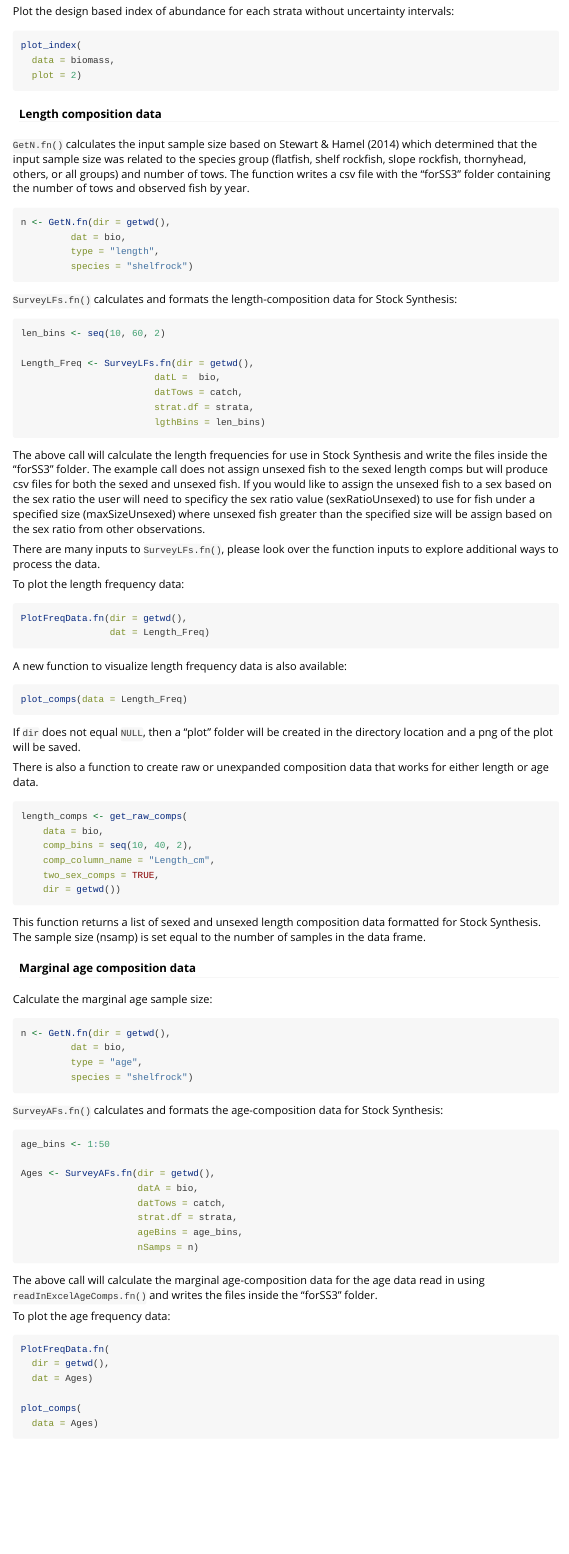
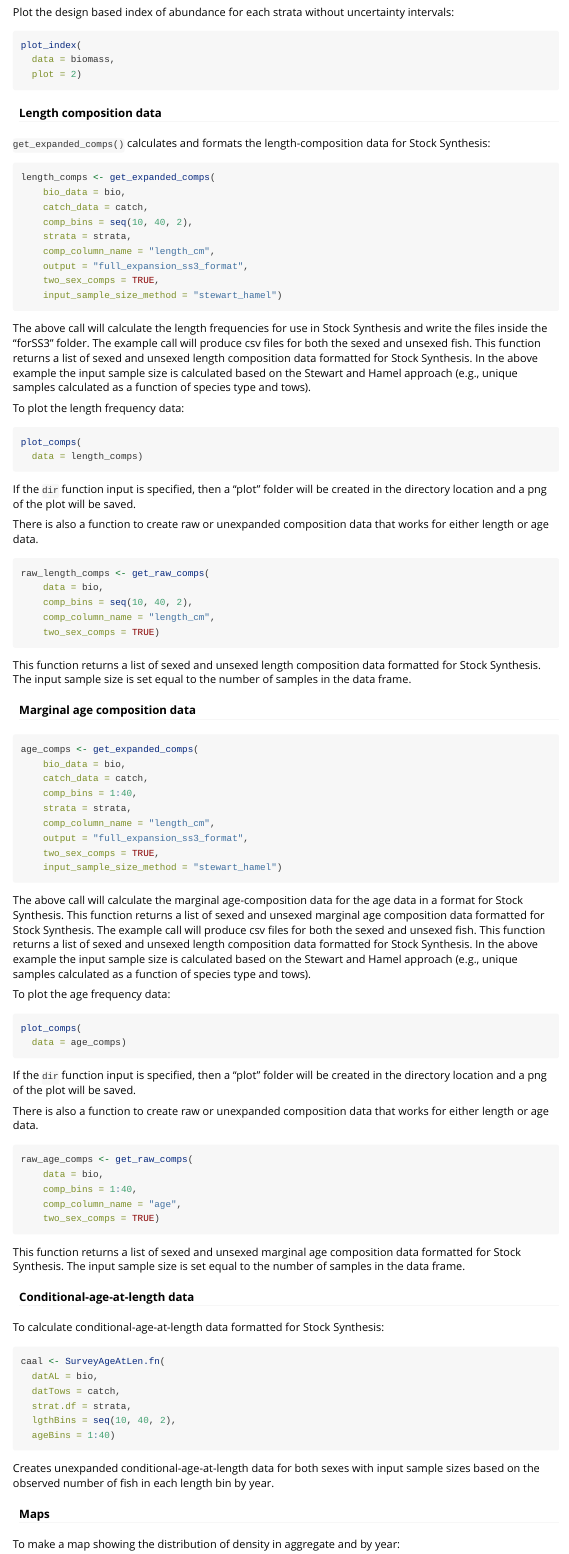
Before and after one commit to pfmc-assessments/nwfscSurvey, an R Markdown document (vignettes/nwfscSurvey.Rmd): the page in a window 1100 px wide, from 2280 px down before the commit and from 2250 px down after it, so that both start at the same text. Rendered offline with R 4.5, knitr and Pandoc, with nearby package versions.

Commit message:
update vignette

````diff
--- a/vignettes/nwfscSurvey.Rmd
+++ b/vignettes/nwfscSurvey.Rmd
@@ -135,95 +133,69 @@ plot_index(
 
 #### Length composition data
 
-`GetN.fn()` calculates the input sample size based on Stewart & Hamel (2014) which determined that the input sample size was related to the species group (flatfish, shelf rockfish, slope rockfish, thornyhead, others, or all groups) and number of tows. The function writes a csv file with the "forSS3" folder containing the number of tows and observed fish by year.
-
+`get_expanded_comps()` calculates and formats the length-composition data for Stock Synthesis:
 ```r
-n <- GetN.fn(dir = getwd(),
-         dat = bio,
-         type = "length",
-         species = "shelfrock")
+length_comps <- get_expanded_comps(
+    bio_data = bio,
+    catch_data = catch,
+    comp_bins = seq(10, 40, 2),
+    strata = strata,
+    comp_column_name = "length_cm",
+    output = "full_expansion_ss3_format",
+    two_sex_comps = TRUE,
+    input_sample_size_method = "stewart_hamel")
 ```
-
-`SurveyLFs.fn()` calculates and formats the length-composition data for Stock Synthesis:
-```r
-len_bins <- seq(10, 60, 2)
-
-Length_Freq <- SurveyLFs.fn(dir = getwd(),
-                        datL =  bio,
-                        datTows = catch,
-                        strat.df = strata,
-                        lgthBins = len_bins)
-```
-The above call will calculate the length frequencies for use in Stock Synthesis and write the files inside the "forSS3" folder. The example call does not assign unsexed fish to the sexed length comps but will produce csv files for both the sexed and unsexed fish. If you would like to assign the unsexed fish to a sex based on the sex ratio the user will need to specificy the sex ratio value (sexRatioUnsexed) to use for fish under a specified size (maxSizeUnsexed) where unsexed fish greater than the specified size will be assign based on the sex ratio from other observations.
-
-There are many inputs to `SurveyLFs.fn()`, please look over the function inputs to explore additional ways to process the data.
+The above call will calculate the length frequencies for use in Stock Synthesis and write the files inside the "forSS3" folder. The example call will produce csv files for both the sexed and unsexed fish. This function returns a list of sexed and unsexed length composition data formatted for Stock Synthesis. In the above example the input sample size is calculated based on the Stewart and Hamel approach (e.g., unique samples calculated as a function of species type and tows).
 
 To plot the length frequency data:
 ```r
-PlotFreqData.fn(dir = getwd(),
-                dat = Length_Freq)
+plot_comps(
+  data = length_comps)
 
 ```
-A new function to visualize length frequency data is also available:
-```r
-plot_comps(data = Length_Freq)
-```
 
-If `dir` does not equal `NULL`, then a "plot" folder will be created in the directory location and a png of the plot will be saved.
+If the `dir` function input is specified, then a "plot" folder will be created in the directory location and a png of the plot will be saved.
 
 There is also a function to create raw or unexpanded composition data that works
 for either length or age data.
 
 ```r
-length_comps <- get_raw_comps(
+raw_length_comps <- get_raw_comps(
     data = bio,
     comp_bins = seq(10, 40, 2),
-    comp_column_name = "Length_cm",
-    two_sex_comps = TRUE,
-    dir = getwd())
+    comp_column_name = "length_cm",
+    two_sex_comps = TRUE)
 ```
-This function returns a list of sexed and unsexed length composition data formatted
-for Stock Synthesis. The sample size (nsamp) is set equal to the number of samples
-in the data frame.
+This function returns a list of sexed and unsexed length composition data formatted for Stock Synthesis. The input sample size is set equal to the number of samples in the data frame.
 
 #### Marginal age composition data
 
-Calculate the marginal age sample size:
 ```r
-n <- GetN.fn(dir = getwd(),
-         dat = bio,
-         type = "age",
-         species = "shelfrock")
+age_comps <- get_expanded_comps(
+    bio_data = bio,
+    catch_data = catch,
+    comp_bins = 1:40,
+    strata = strata,
+    comp_column_name = "length_cm",
+    output = "full_expansion_ss3_format",
+    two_sex_comps = TRUE,
+    input_sample_size_method = "stewart_hamel")
 ```
-
-`SurveyAFs.fn()` calculates and formats the age-composition data for Stock Synthesis:
-```r
-age_bins <- 1:50
-
-Ages <- SurveyAFs.fn(dir = getwd(),
-                     datA = bio,
-                     datTows = catch,
-                     strat.df = strata,
-                     ageBins = age_bins,
-                     nSamps = n)
-```
-The above call will calculate the marginal age-composition data for the age data read in using `readInExcelAgeComps.fn()` and writes the files inside the "forSS3" folder.
+The above call will calculate the marginal age-composition data for the age data in a format for Stock Synthesis. This function returns a list of sexed and unsexed marginal age composition data formatted for Stock Synthesis. The example call will produce csv files for both the sexed and unsexed fish. This function returns a list of sexed and unsexed length composition data formatted for Stock Synthesis. In the above example the input sample size is calculated based on the Stewart and Hamel approach (e.g., unique samples calculated as a function of species type and tows).
 
 To plot the age frequency data:
 ```r
-PlotFreqData.fn(
-  dir = getwd(),
-  dat = Ages)
-
 plot_comps(
-  data = Ages)
+  data = age_comps)
 ```
-If `dir` is not `NULL`, then a "plot" folder will be created in the directory location and a png of the plot will be saved.
+If the `dir` function input is specified, then a "plot" folder will be created in the directory location and a png of the plot will be saved.
 
 There is also a function to create raw or unexpanded composition data that works
 for either length or age data.
 
 ```r
-age_comps <- get_raw_comps(
+raw_age_comps <- get_raw_comps(
     data = bio,
     comp_bins = 1:40,
+    comp_column_name = "age",
+    two_sex_comps = TRUE)
@@ -233,7 +202,13 @@ age_comps <- get_raw_comps(
 ```
-This function returns a list of sexed and unsexed marginal age composition data formatted for Stock Synthesis. The sample size (nsamp) is set equal to the number of samples in the data frame.
+This function returns a list of sexed and unsexed marginal age composition data formatted for Stock Synthesis. The input sample size is set equal to the number of samples in the data frame.
 
 #### Conditional-age-at-length data
 
 To calculate conditional-age-at-length data formatted for Stock Synthesis:
 ```r
+caal <- SurveyAgeAtLen.fn(
+  datAL = bio,
+  datTows = catch,
+  strat.df = strata,
+  lgthBins = seq(10, 40, 2),
+  ageBins = 1:40)
````
Also changed, not shown: vignettes/nwfscSurvey.Rmd (11 more changed lines).
